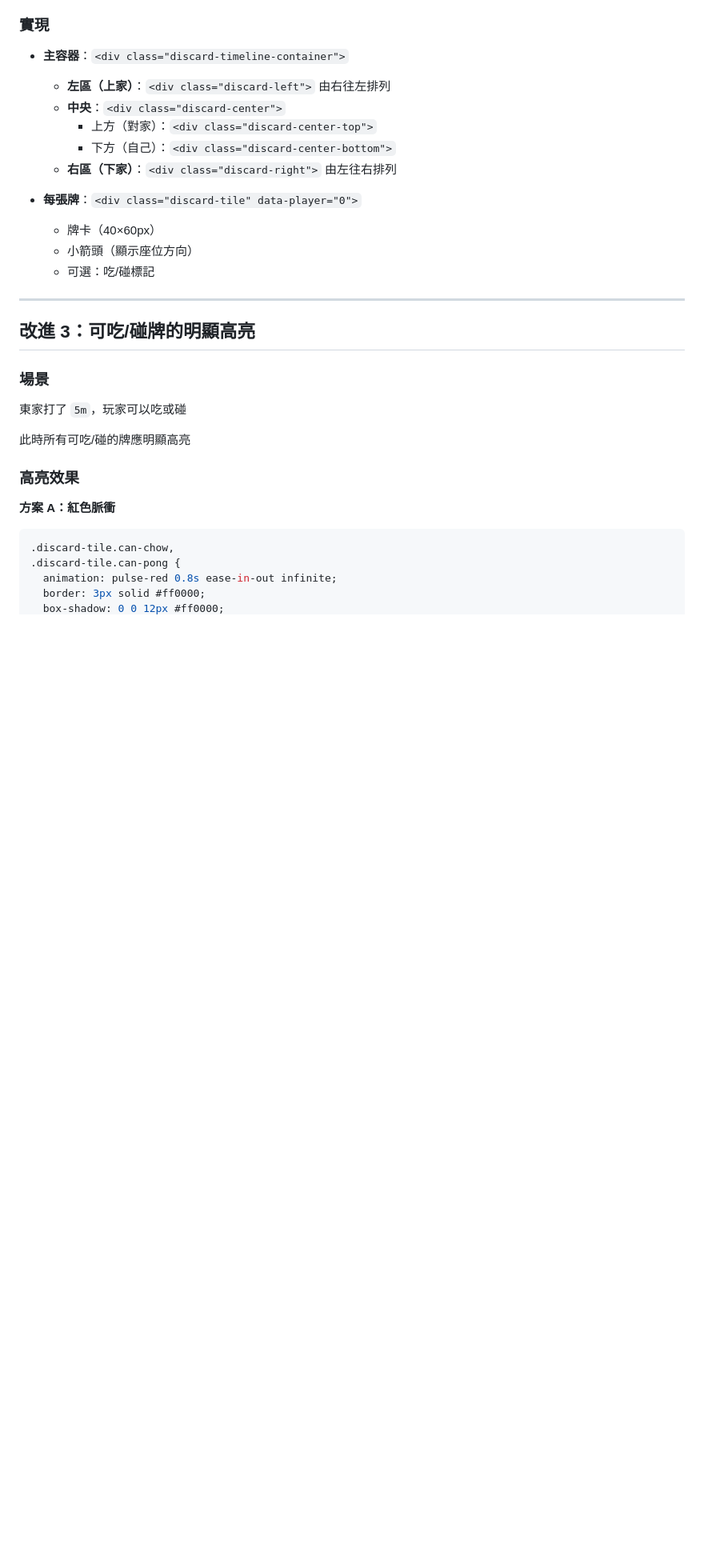
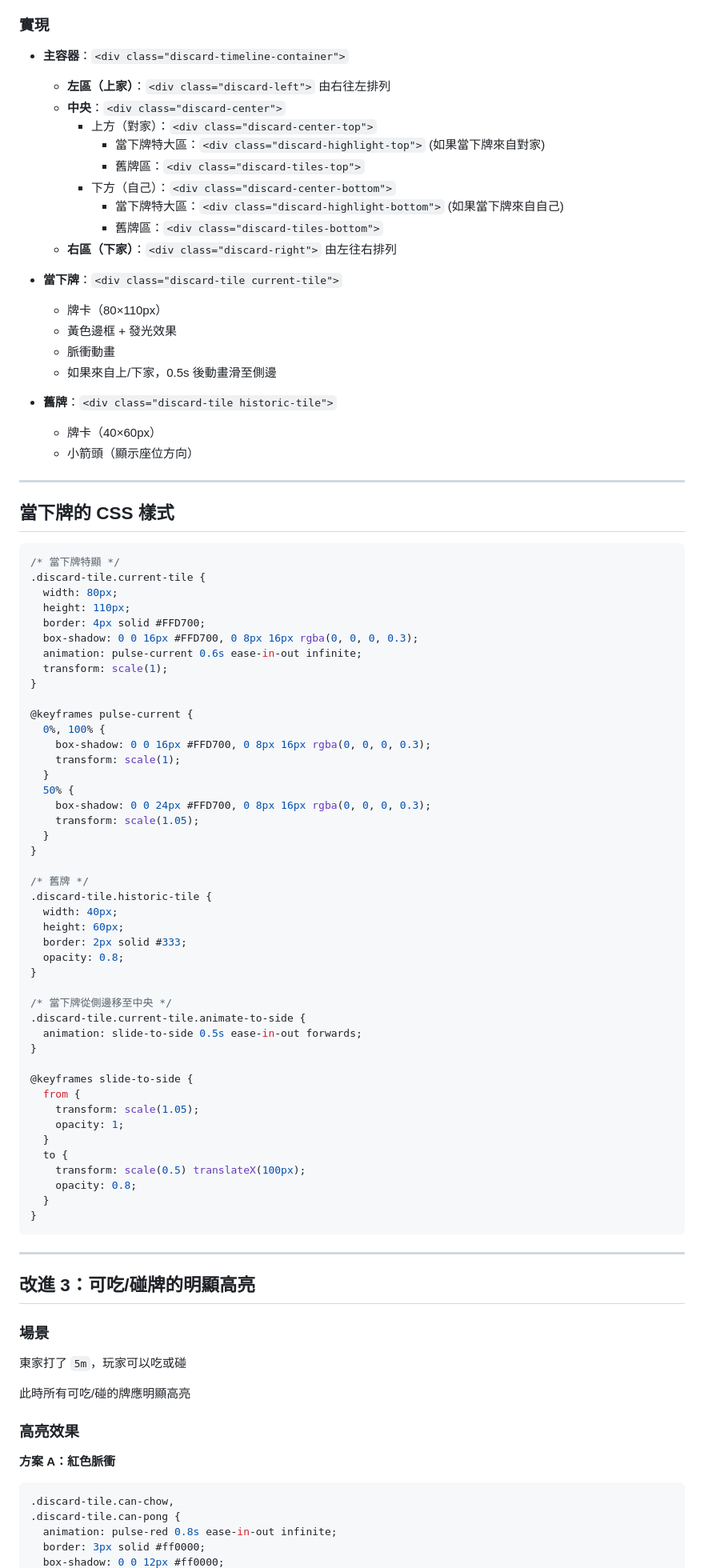
Before and after one commit to Eden-Sun/mahjong-web, a Markdown page: DISCARD_POOL_IMPROVED_SPEC.md, the part around one of its changes. Shown at 80% size. GitHub-like rendering; blank space fills up the shorter version.

````diff
--- a/DISCARD_POOL_IMPROVED_SPEC.md
+++ b/DISCARD_POOL_IMPROVED_SPEC.md
@@ -119,13 +142,73 @@ function getChowOptions(hand: string[], targetTile: string): ChowOption[]
   - **左區（上家）**：`<div class="discard-left">` 由右往左排列
   - **中央**：`<div class="discard-center">`
     - 上方（對家）：`<div class="discard-center-top">`
+      - 當下牌特大區：`<div class="discard-highlight-top">` (如果當下牌來自對家)
+      - 舊牌區：`<div class="discard-tiles-top">`
     - 下方（自己）：`<div class="discard-center-bottom">`
+      - 當下牌特大區：`<div class="discard-highlight-bottom">` (如果當下牌來自自己)
+      - 舊牌區：`<div class="discard-tiles-bottom">`
   - **右區（下家）**：`<div class="discard-right">` 由左往右排列
 
-- **每張牌**：`<div class="discard-tile" data-player="0">`
+- **當下牌**：`<div class="discard-tile current-tile">`
+  - 牌卡（80×110px）
+  - 黃色邊框 + 發光效果
+  - 脈衝動畫
+  - 如果來自上/下家，0.5s 後動畫滑至側邊
+
+- **舊牌**：`<div class="discard-tile historic-tile">`
   - 牌卡（40×60px）
   - 小箭頭（顯示座位方向）
-  - 可選：吃/碰標記
+
+---
+
+## 當下牌的 CSS 樣式
+
+```css
+/* 當下牌特顯 */
+.discard-tile.current-tile {
+  width: 80px;
+  height: 110px;
+  border: 4px solid #FFD700;
+  box-shadow: 0 0 16px #FFD700, 0 8px 16px rgba(0, 0, 0, 0.3);
+  animation: pulse-current 0.6s ease-in-out infinite;
+  transform: scale(1);
+}
+
+@keyframes pulse-current {
+  0%, 100% {
+    box-shadow: 0 0 16px #FFD700, 0 8px 16px rgba(0, 0, 0, 0.3);
+    transform: scale(1);
+  }
+  50% {
+    box-shadow: 0 0 24px #FFD700, 0 8px 16px rgba(0, 0, 0, 0.3);
+    transform: scale(1.05);
+  }
+}
+
+/* 舊牌 */
+.discard-tile.historic-tile {
+  width: 40px;
+  height: 60px;
+  border: 2px solid #333;
+  opacity: 0.8;
+}
+
+/* 當下牌從側邊移至中央 */
+.discard-tile.current-tile.animate-to-side {
+  animation: slide-to-side 0.5s ease-in-out forwards;
+}
+
+@keyframes slide-to-side {
+  from {
+    transform: scale(1.05);
+    opacity: 1;
+  }
+  to {
+    transform: scale(0.5) translateX(100px);
+    opacity: 0.8;
+  }
+}
+```
 
 ---
 
````
Also changed, not shown: other parts of DISCARD_POOL_IMPROVED_SPEC.md (+52 -15 lines), CA_TASK_DISCARD_IMPROVEMENTS.md (+99 -40 lines).
